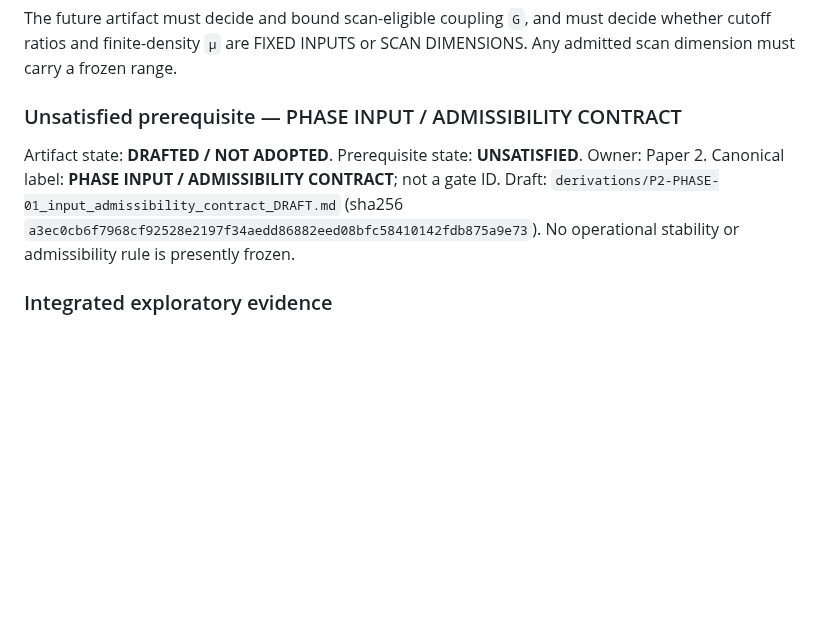
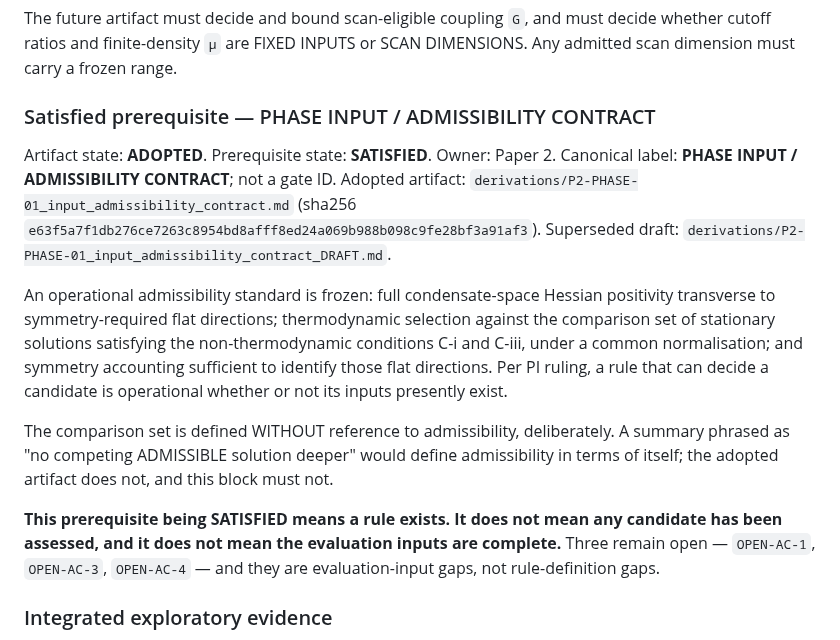
Before and after one commit to zetacheng/2-emergent-gravity, a Markdown page: GATES.md, the part around the change. GitHub-like rendering; blank space fills up the shorter version.

Commit message:
gates: mark the admissibility-contract prerequisite SATISFIED
Replaces the PHASE INPUT / ADMISSIBILITY CONTRACT prerequisite block and nothing
else in GATES.md. The block now records the adopted artifact and its digest,
measured from the committed blob, and states the frozen standard in the terms
the artifact uses: full condensate-space Hessian positivity transverse to
symmetry-required flat directions, thermodynamic selection against a comparison
set defined from the non-thermodynamic conditions alone, and symmetry accounting
sufficient to identify those flat directions.

It also says why the comparison set is defined that way. A summary phrased as no
competing admissible solution deeper would define admissibility in terms of
itself, and that recursion reached a reviewer twice before being caught.

The block states plainly that SATISFIED means a rule exists, not that any
candidate has been assessed or that the evaluation inputs are complete. Three
remain open and are evaluation-input gaps rather than rule-definition gaps.

No gate Status line changes. P2-PHASE-01 stays PROPOSED because the microscopic
parameter domain prerequisite reads UNSATISFIED at this evidence base, its
adoption sitting on a branch this task does not carry; that block is
byte-identical here. Fourteen gate sections before and after, fifteen Status
lines textually identical, both pins matching their targets.

The superseded draft gains one pointer paragraph and keeps every pre-existing
line, including every OPEN-AC body and verdict.

```diff
--- a/GATES.md
+++ b/GATES.md
@@ -1018,13 +1018,34 @@ The future artifact must decide and bound scan-eligible coupling `G`, and must
 decide whether cutoff ratios and finite-density `μ` are FIXED INPUTS or SCAN
 DIMENSIONS. Any admitted scan dimension must carry a frozen range.
 
-### Unsatisfied prerequisite — PHASE INPUT / ADMISSIBILITY CONTRACT
-Artifact state: **DRAFTED / NOT ADOPTED**. Prerequisite state:
-**UNSATISFIED**. Owner: Paper 2. Canonical label: **PHASE INPUT /
-ADMISSIBILITY CONTRACT**; not a gate ID. Draft:
-`derivations/P2-PHASE-01_input_admissibility_contract_DRAFT.md`
-(sha256 `a3ec0cb6f7968cf92528e2197f34aedd86882eed08bfc58410142fdb875a9e73`).
-No operational stability or admissibility rule is presently frozen.
+### Satisfied prerequisite — PHASE INPUT / ADMISSIBILITY CONTRACT
+Artifact state: **ADOPTED**. Prerequisite state: **SATISFIED**.
+Owner: Paper 2. Canonical label: **PHASE INPUT / ADMISSIBILITY
+CONTRACT**; not a gate ID. Adopted artifact:
+`derivations/P2-PHASE-01_input_admissibility_contract.md`
+(sha256 `e63f5a7f1db276ce7263c8954bd8afff8ed24a069b988b098c9fe28bf3a91af3`).
+Superseded draft:
+`derivations/P2-PHASE-01_input_admissibility_contract_DRAFT.md`.
+
+An operational admissibility standard is frozen: full
+condensate-space Hessian positivity transverse to symmetry-required
+flat directions; thermodynamic selection against the comparison set
+of stationary solutions satisfying the non-thermodynamic conditions
+C-i and C-iii, under a common normalisation; and symmetry accounting
+sufficient to identify those flat directions. Per PI ruling, a rule
+that can decide a candidate is operational whether or not its inputs
+presently exist.
+
+The comparison set is defined WITHOUT reference to admissibility,
+deliberately. A summary phrased as "no competing ADMISSIBLE solution
+deeper" would define admissibility in terms of itself; the adopted
+artifact does not, and this block must not.
+
+**This prerequisite being SATISFIED means a rule exists. It does not
+mean any candidate has been assessed, and it does not mean the
+evaluation inputs are complete.** Three remain open —
+`OPEN-AC-1`, `OPEN-AC-3`, `OPEN-AC-4` — and they are
+evaluation-input gaps, not rule-definition gaps.
 
 ### Integrated exploratory evidence
 The reviewed scalar stationary study is included in the integrated repository
```
Also changed, not shown: derivations/P2-PHASE-01_input_admissibility_contract_DRAFT.md (+7 -0 lines).
